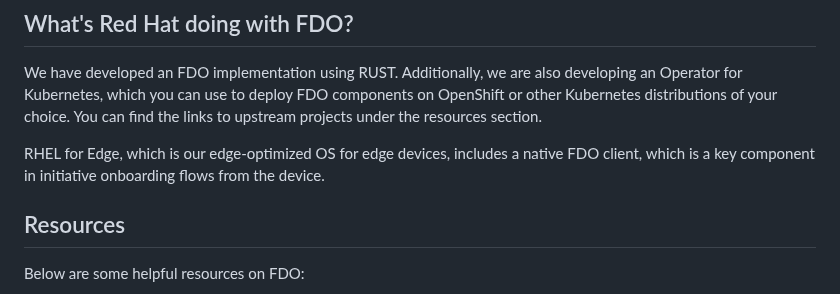
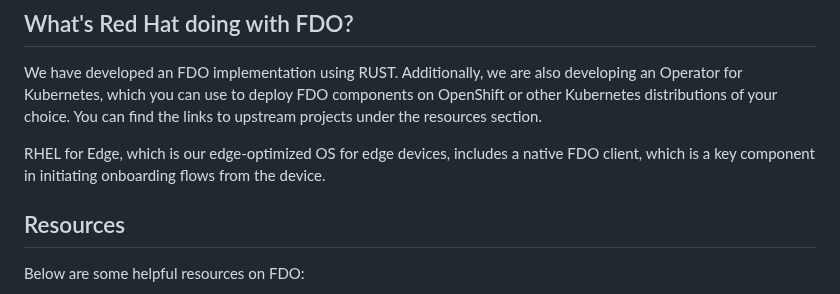
Before and after one commit to rprakashg/blog, a Markdown page: posts/secure-device-onboarding-with-fdo.md, the part around the change. GitHub-like rendering.

```diff
--- a/posts/secure-device-onboarding-with-fdo.md
+++ b/posts/secure-device-onboarding-with-fdo.md
@@ -90,7 +90,7 @@ During device onboarding, the Ownership Voucher's authenticity is verified using
 ## What's Red Hat doing with FDO?
 We have developed an FDO implementation using RUST. Additionally, we are also developing an Operator for Kubernetes, which you can use to deploy FDO components on OpenShift or other Kubernetes distributions of your choice. You can find the links to upstream projects under the resources section.
 
-RHEL for Edge, which is our edge-optimized OS for edge devices, includes a native FDO client, which is a key component in initiative onboarding flows from the device.
+RHEL for Edge, which is our edge-optimized OS for edge devices, includes a native FDO client, which is a key component in initiating onboarding flows from the device.
 
 ## Resources
 Below are some helpful resources on FDO:
```
